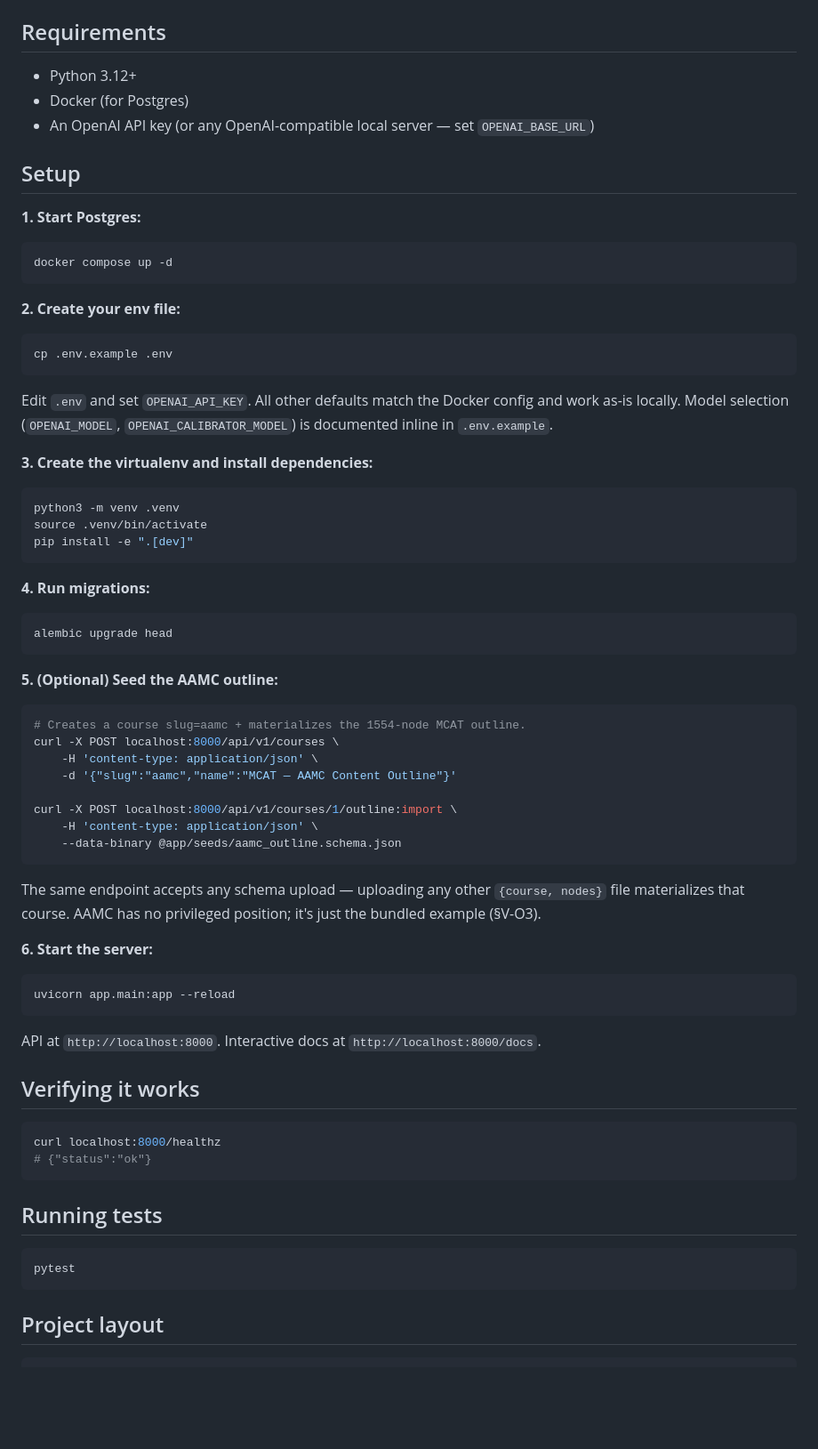
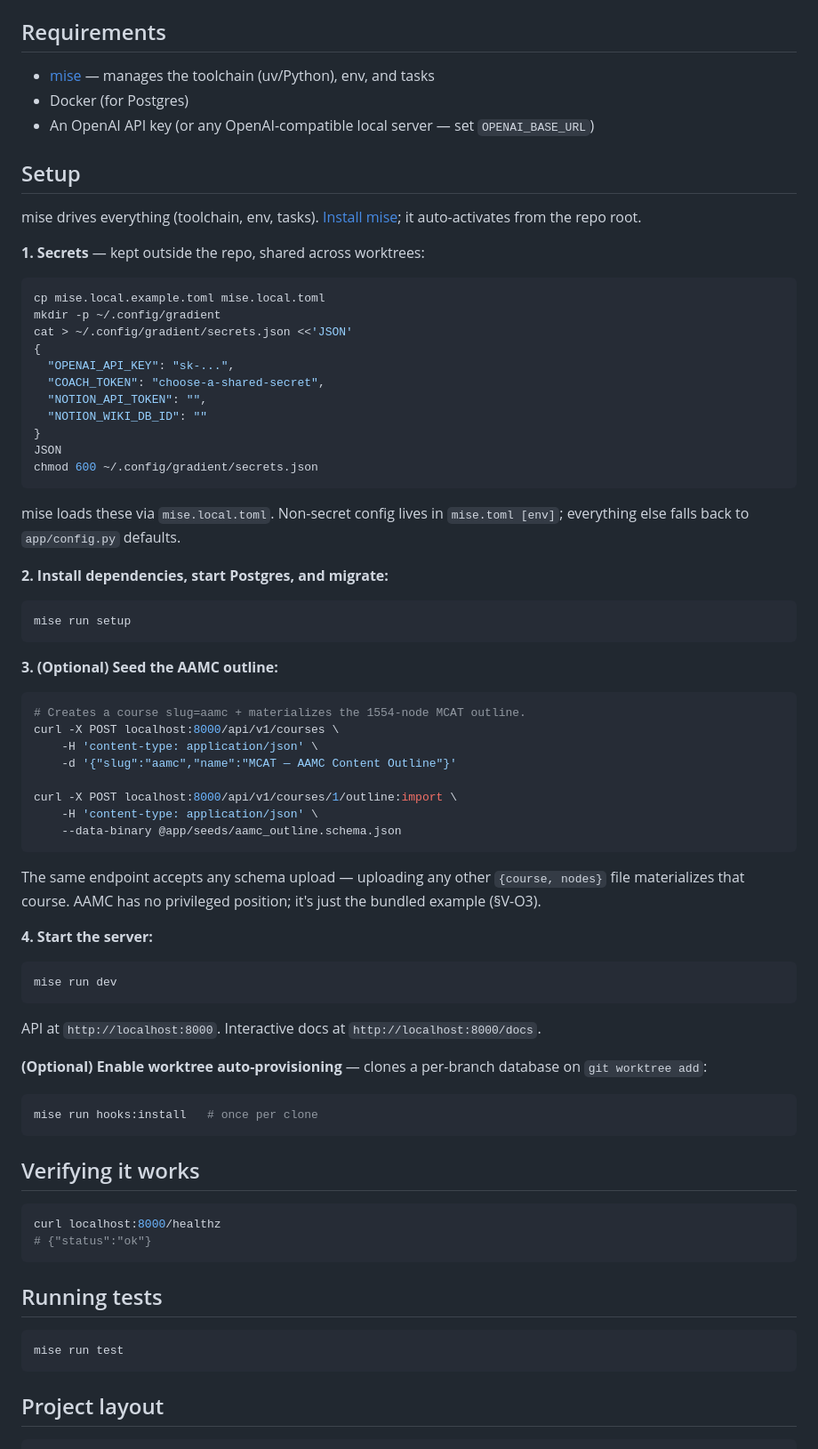
Before and after one commit to ramirocantu/gradient-learning, a Markdown page: README.md, the part around one of its changes. Shown at 89% size. Drawn GitHub-style; blank space fills up the shorter version.

Commit message:
docs(readme): replace .env workflow with mise setup
.env / .env.example are gone — README now documents the mise flow: secrets in
~/.config/gradient/secrets.json (via mise.local.toml), `mise run setup`/`dev`/
`test`, optional `mise run hooks:install` for worktree auto-provisioning, and
DATABASE_URL derived per-branch by mise. Part of RCA-8.

Co-Authored-By: Claude Opus 4.8 (1M context) <noreply@anthropic.com>

````diff
--- a/README.md
+++ b/README.md
@@ -17,39 +17,39 @@ local setup.
 
 ## Requirements
 
-- Python 3.12+
+- [mise](https://mise.jdx.dev) — manages the toolchain (uv/Python), env, and tasks
 - Docker (for Postgres)
 - An OpenAI API key (or any OpenAI-compatible local server — set
   `OPENAI_BASE_URL`)
 
 ## Setup
 
-**1. Start Postgres:**
+mise drives everything (toolchain, env, tasks). [Install mise](https://mise.jdx.dev/getting-started.html);
+it auto-activates from the repo root.
+
+**1. Secrets** — kept outside the repo, shared across worktrees:
 ```bash
-docker compose up -d
+cp mise.local.example.toml mise.local.toml
+mkdir -p ~/.config/gradient
+cat > ~/.config/gradient/secrets.json <<'JSON'
+{
+  "OPENAI_API_KEY": "sk-...",
+  "COACH_TOKEN": "choose-a-shared-secret",
+  "NOTION_API_TOKEN": "",
+  "NOTION_WIKI_DB_ID": ""
+}
+JSON
+chmod 600 ~/.config/gradient/secrets.json
+```
+mise loads these via `mise.local.toml`. Non-secret config lives in `mise.toml [env]`;
+everything else falls back to `app/config.py` defaults.
+
+**2. Install dependencies, start Postgres, and migrate:**
+```bash
+mise run setup
 ```
 
-**2. Create your env file:**
-```bash
-cp .env.example .env
-```
-Edit `.env` and set `OPENAI_API_KEY`. All other defaults match the Docker
-config and work as-is locally. Model selection (`OPENAI_MODEL`,
-`OPENAI_CALIBRATOR_MODEL`) is documented inline in `.env.example`.
-
-**3. Create the virtualenv and install dependencies:**
-```bash
-python3 -m venv .venv
-source .venv/bin/activate
-pip install -e ".[dev]"
-```
-
-**4. Run migrations:**
-```bash
-alembic upgrade head
-```
-
-**5. (Optional) Seed the AAMC outline:**
+**3. (Optional) Seed the AAMC outline:**
 ```bash
 # Creates a course slug=aamc + materializes the 1554-node MCAT outline.
 curl -X POST localhost:8000/api/v1/courses \
@@ -64,12 +64,18 @@ The same endpoint accepts any schema upload — uploading any other
 `{course, nodes}` file materializes that course. AAMC has no privileged
 position; it's just the bundled example (§V-O3).
 
-**6. Start the server:**
+**4. Start the server:**
 ```bash
-uvicorn app.main:app --reload
+mise run dev
 ```
 
 API at `http://localhost:8000`. Interactive docs at `http://localhost:8000/docs`.
+
+**(Optional) Enable worktree auto-provisioning** — clones a per-branch database on
+`git worktree add`:
+```bash
+mise run hooks:install   # once per clone
+```
 
 ## Verifying it works
 
@@ -81,7 +87,7 @@ curl localhost:8000/healthz
 ## Running tests
 
 ```bash
-pytest
+mise run test
 ```
 
 ## Project layout
````
Also changed, not shown: other parts of README.md (+6 -3 lines).
